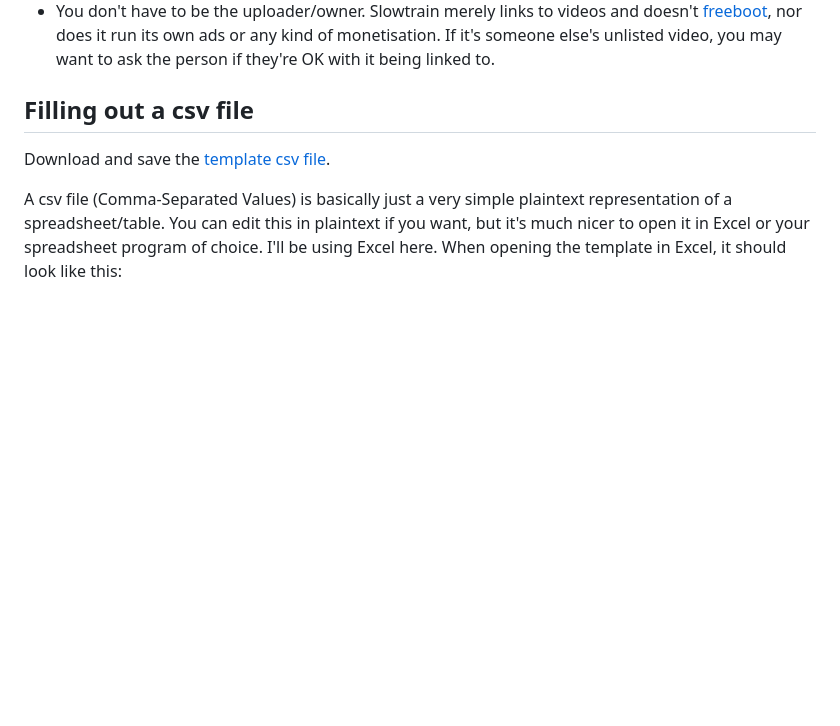
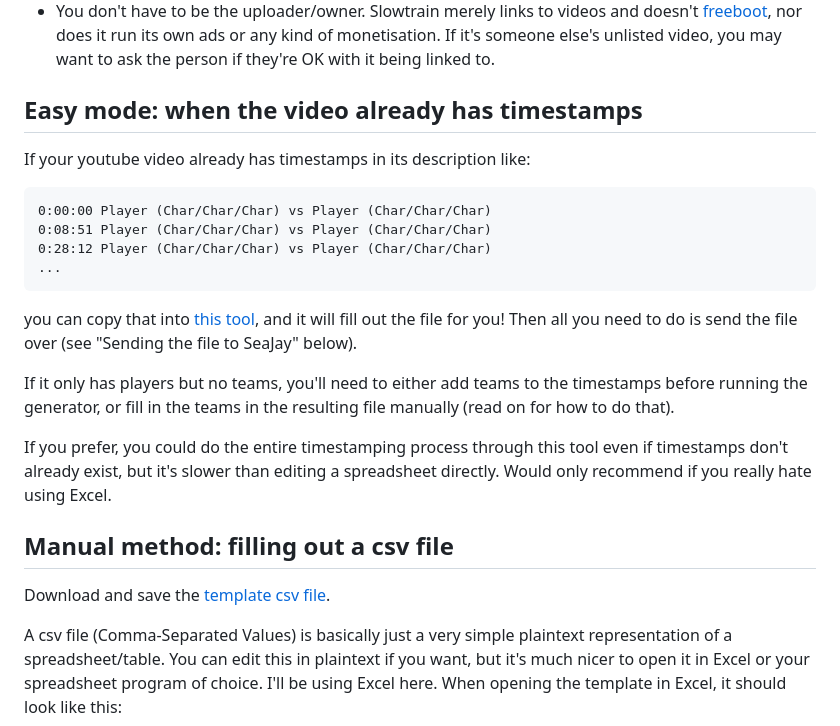
Before and after one commit to hugh-braico/slowtrainroll.in, a Markdown page: docs/contributing-vods.md, the part around the change. Rendered like a GitHub page; blank space fills up the shorter version.

````diff
--- a/docs/contributing-vods.md
+++ b/docs/contributing-vods.md
@@ -21,7 +21,30 @@ Other than that, there are very little restrictions:
   nor does it run its own ads or any kind of monetisation. If it's someone else's
   unlisted video, you may want to ask the person if they're OK with it being linked to.
 
-## Filling out a csv file
+## Easy mode: when the video already has timestamps
+
+If your youtube video already has timestamps in its description like:
+
+```
+0:00:00 Player (Char/Char/Char) vs Player (Char/Char/Char)
+0:08:51 Player (Char/Char/Char) vs Player (Char/Char/Char)
+0:28:12 Player (Char/Char/Char) vs Player (Char/Char/Char)
+...
+```
+
+you can copy that into [this tool](https://github.com/hugh-braico/yt-timestamp-to-twb),
+and it will fill out the file for you! Then all you need to do is send
+the file over (see "Sending the file to SeaJay" below).
+
+If it only has players but no teams, you'll need to either add teams to the timestamps
+before running the generator, or fill in the teams in the resulting file manually
+(read on for how to do that).
+
+If you prefer, you could do the entire timestamping process through this tool even if
+timestamps don't already exist, but it's slower than editing a spreadsheet directly.
+Would only recommend if you really hate using Excel.
+
+## Manual method: filling out a csv file
 
 Download and save the [template csv file](https://github.com/hugh-braico/slowtrainroll.in/blob/master/docs/twb_csv_template.csv).
 
````
